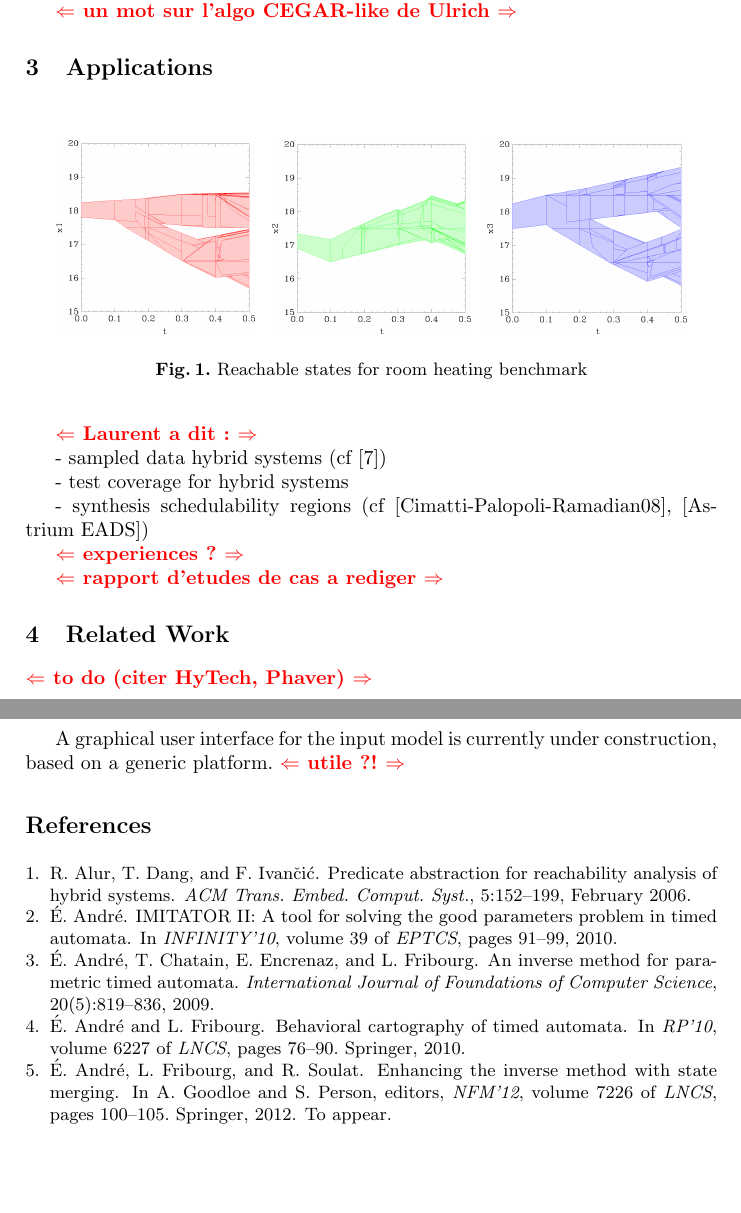
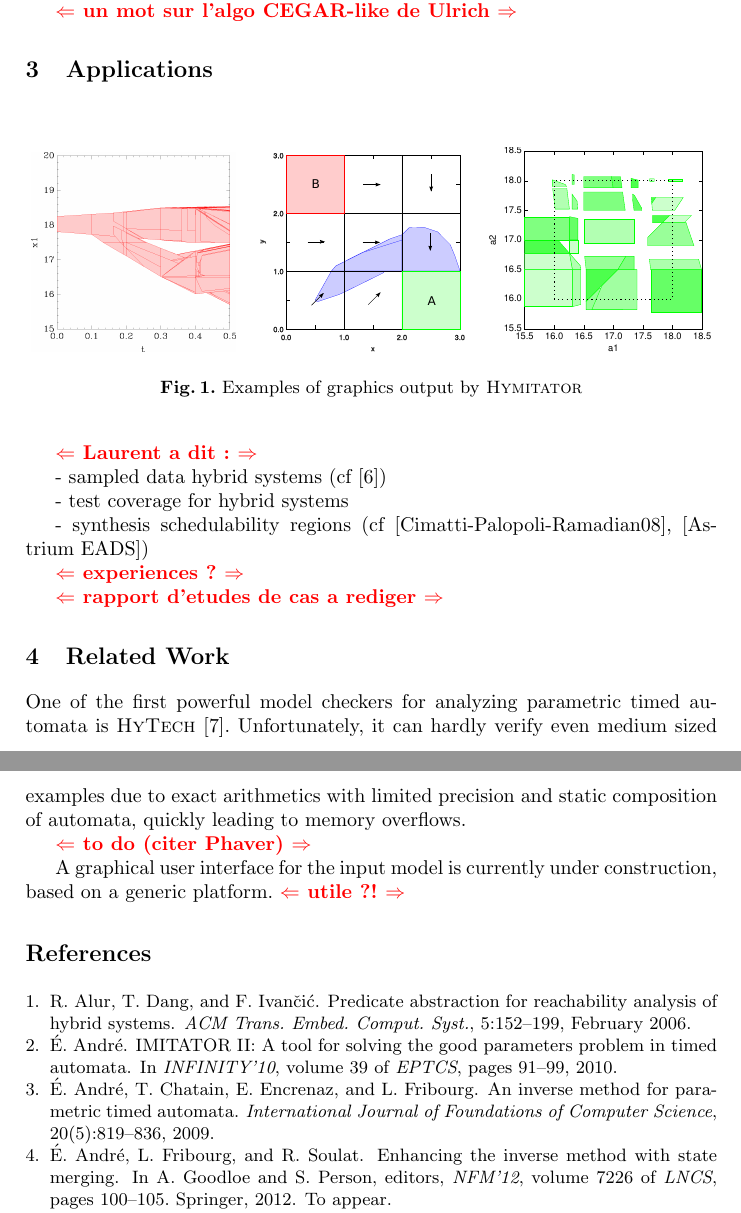
Before and after one commit to imitator-model-checker/imitator, a LaTeX thesis (articles/2012-03-05-FM-HYMITATOR/2012-03-05-HYMITATOR-FM.tex): two parts of pages 3 and 4 of 5, joined at a grey line, cut so that both start at the same text, the shorter picture padded with empty space. Compiled offline with pdfLaTeX.

Commit message:
modifs mineures, ajout figures
git-svn-id: https://svn.lsv.ens-cachan.fr/kuehne/projects/IMITATOR2/trunk@391 6f1578d2-a1e8-4f7d-a79a-10a3a1991f00

```diff
--- a/articles/2012-03-05-FM-HYMITATOR/2012-03-05-HYMITATOR-FM.tex
+++ b/articles/2012-03-05-FM-HYMITATOR/2012-03-05-HYMITATOR-FM.tex
@@ -496,12 +497,16 @@ The post image computation can be costly for hybrid automata. To overcome this p
 %     \label{fig:plot_point}
 %   }
 %   \subfigure[Starting from a tile synthesized by the Inverse Method]{
-    \includegraphics[width=3.5cm]{plot_t_x1} \;
-    \includegraphics[width=3.5cm]{plot_t_x2} \;
-    \includegraphics[width=3.5cm]{plot_t_x3}
+		\includegraphics[width=3.6cm]{plot_t_x1} \ \ \
+%     \includegraphics[width=3.5cm]{plot_t_x2} \;
+%     \includegraphics[width=3.5cm]{plot_t_x3}
+		\includegraphics[width=3.6cm]{navigation_map.pdf} \ \ \
+		\includegraphics[height=3.6cm]{rhb_cart2.pdf}
 %     \label{fig:plot_zone}
 %   }
-  \caption{Reachable states for room heating benchmark}\label{fig:plot_rhb}
+% 	\caption{a) and b) Set of reachable states c) Behavioral cartography}
+	\caption{Examples of graphics output by \hymitator{}}
+	\label{fig:plot_rhb}
 \end{figure}
 %-%-%-%-%-%-%-%-%-%-%-%-%-%-%-%-%-%-%-%-%-%-%-%-%-%-%-%-%-%-%
 
@@ -525,7 +530,11 @@ The post image computation can be costly for hybrid automata. To overcome this p
 %%%%%%%%%%%%%%%%%%%%%%%%%%%%%%%%%%%%%%%%%%%%%%%%%%%%%%%%%%%%
 %%%%%%%%%%%%%%%%%%%%%%%%%%%%%%%%%%%%%%%%%%%%%%%%%%%%%%%%%%%%
 
-\commentaire{to do (citer HyTech, Phaver)}
+
+One of the first powerful model checkers for analyzing parametric timed automata is \hytech{}~\cite{hhw97}.
+Unfortunately, it can hardly verify even medium sized examples due to exact arithmetics with limited precision and static composition of automata, quickly leading to memory overflows.
+
+\commentaire{to do (citer Phaver)}
 
 A graphical user interface for the input model is currently under construction, based on a generic platform. \commentaire{utile ?!}
 
```
Also changed, not shown: articles/2012-03-05-FM-HYMITATOR/figures/navigation_map.pdf (added), articles/2012-03-05-FM-HYMITATOR/figures/rhb_cart2.pdf (added), articles/2012-03-05-FM-HYMITATOR/2012-03-05-HYMITATOR-FM.tex (13 more changed lines).
